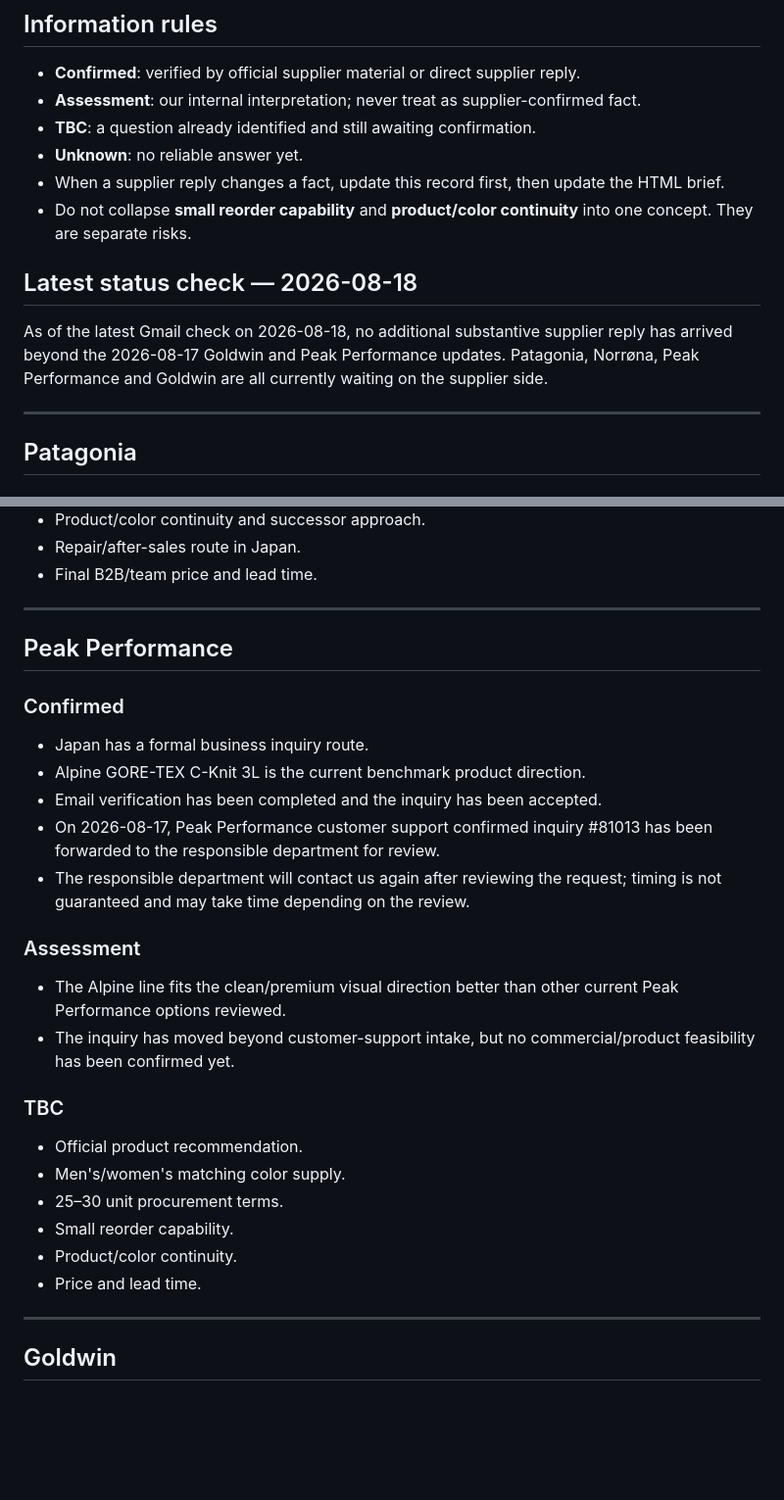
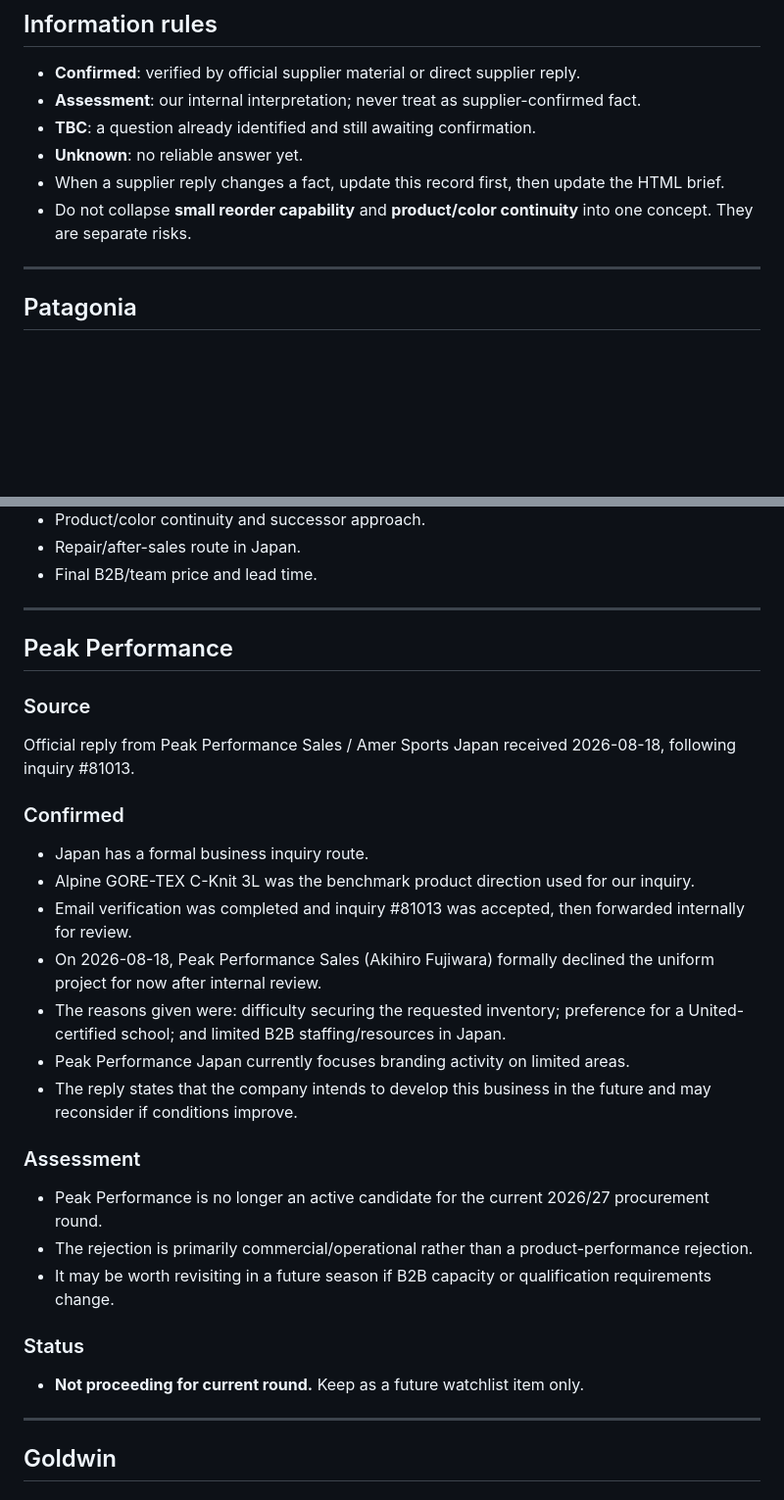
Before and after one commit to Joesnf/uniform-project-report, a Markdown page: supplier-facts.md, 2 parts joined by grey strips. Shown at 98% size. Drawn GitHub-style; blank space fills up the shorter version.

Commit message:
Update Peak Performance decision

```diff
--- a/supplier-facts.md
+++ b/supplier-facts.md
@@ -12,9 +12,6 @@ This file is the source-of-truth record for supplier information used in the Uni
 - **Unknown**: no reliable answer yet.
 - When a supplier reply changes a fact, update this record first, then update the HTML brief.
 - Do not collapse **small reorder capability** and **product/color continuity** into one concept. They are separate risks.
-
-## Latest status check — 2026-08-18
-As of the latest Gmail check on 2026-08-18, no additional substantive supplier reply has arrived beyond the 2026-08-17 Goldwin and Peak Performance updates. Patagonia, Norrøna, Peak Performance and Goldwin are all currently waiting on the supplier side.
 
 ---
 
@@ -93,24 +90,25 @@ Direct replies from Norrøna Business / Sales and the Japan distributor, Full Ma
 
 ## Peak Performance
 
+### Source
+Official reply from Peak Performance Sales / Amer Sports Japan received 2026-08-18, following inquiry #81013.
+
 ### Confirmed
 - Japan has a formal business inquiry route.
-- Alpine GORE-TEX C-Knit 3L is the current benchmark product direction.
-- Email verification has been completed and the inquiry has been accepted.
-- On 2026-08-17, Peak Performance customer support confirmed inquiry #81013 has been forwarded to the responsible department for review.
-- The responsible department will contact us again after reviewing the request; timing is not guaranteed and may take time depending on the review.
+- Alpine GORE-TEX C-Knit 3L was the benchmark product direction used for our inquiry.
+- Email verification was completed and inquiry #81013 was accepted, then forwarded internally for review.
+- On 2026-08-18, Peak Performance Sales (Akihiro Fujiwara) formally declined the uniform project for now after internal review.
+- The reasons given were: difficulty securing the requested inventory; preference for a United-certified school; and limited B2B staffing/resources in Japan.
+- Peak Performance Japan currently focuses branding activity on limited areas.
+- The reply states that the company intends to develop this business in the future and may reconsider if conditions improve.
 
 ### Assessment
-- The Alpine line fits the clean/premium visual direction better than other current Peak Performance options reviewed.
-- The inquiry has moved beyond customer-support intake, but no commercial/product feasibility has been confirmed yet.
+- Peak Performance is no longer an active candidate for the current 2026/27 procurement round.
+- The rejection is primarily commercial/operational rather than a product-performance rejection.
+- It may be worth revisiting in a future season if B2B capacity or qualification requirements change.
 
-### TBC
-- Official product recommendation.
-- Men's/women's matching color supply.
-- 25–30 unit procurement terms.
-- Small reorder capability.
-- Product/color continuity.
-- Price and lead time.
+### Status
+- **Not proceeding for current round.** Keep as a future watchlist item only.
 
 ---
 
```
